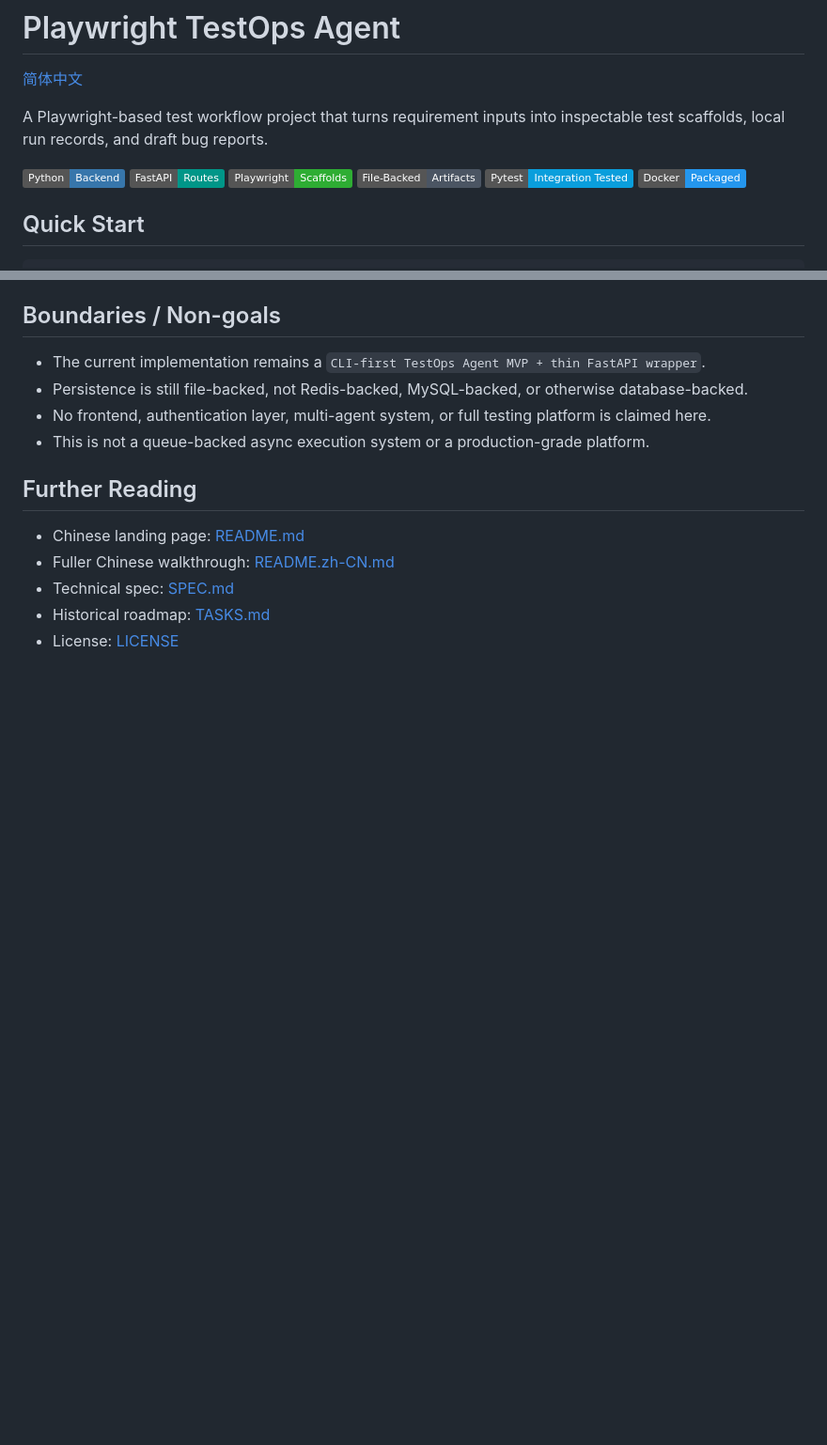
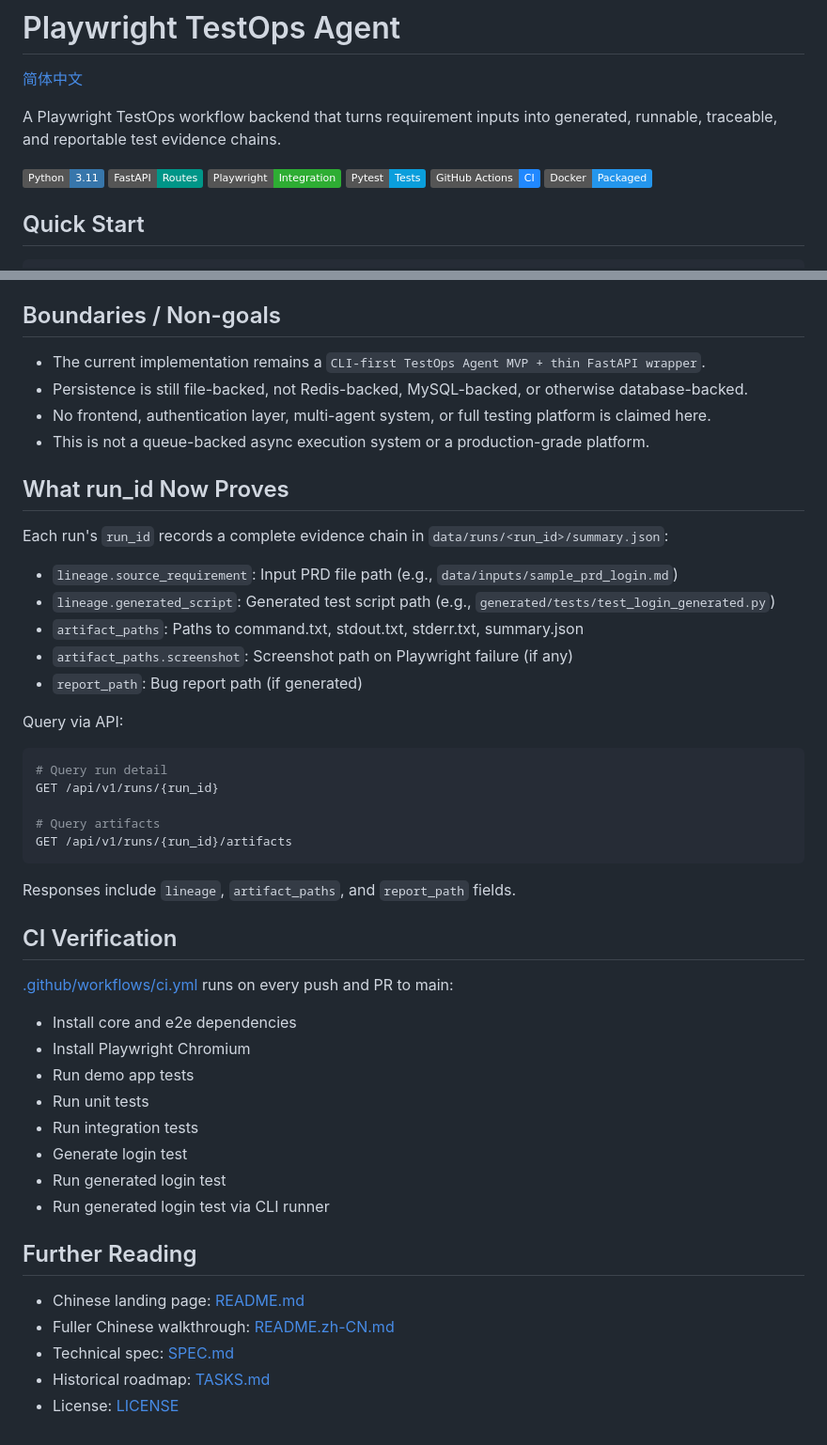
Before and after one commit to ksu3342/playwright-testops-agent, a Markdown page: README.en.md, 2 parts joined by grey strips. Shown at 94% size. GitHub-like rendering; badges without logos; blank space fills up the shorter version.

````diff
--- a/README.en.md
+++ b/README.en.md
@@ -2,14 +2,14 @@
 
 [简体中文](./README.md)
 
-A Playwright-based test workflow project that turns requirement inputs into inspectable test scaffolds, local run records, and draft bug reports.
+A Playwright TestOps workflow backend that turns requirement inputs into generated, runnable, traceable, and reportable test evidence chains.
 
-[![Python Backend](https://img.shields.io/badge/Python-Backend-3776AB?logo=python&logoColor=white)](./app/core/)
-[![FastAPI Routes](https://img.shields.io/badge/FastAPI-Routes-009688?logo=fastapi&logoColor=white)](./app/api/main.py)
-[![Playwright Scaffolds](https://img.shields.io/badge/Playwright-Scaffolds-2EAD33?logo=playwright&logoColor=white)](./app/core/generator.py)
-[![File-Backed Artifacts](https://img.shields.io/badge/File--Backed-Artifacts-4B5563)](./app/core/runner.py)
-[![Pytest Integration Tested](https://img.shields.io/badge/Pytest-Integration%20Tested-0A9EDC?logo=pytest&logoColor=white)](./tests/integration/test_api.py)
-[![Docker Packaged](https://img.shields.io/badge/Docker-Packaged-2496ED?logo=docker&logoColor=white)](./Dockerfile)
+[![Python](https://img.shields.io/badge/Python-3.11-3776AB?logo=python&logoColor=white)](./app/)
+[![FastAPI](https://img.shields.io/badge/FastAPI-Routes-009688?logo=fastapi&logoColor=white)](./app/api/main.py)
+[![Playwright](https://img.shields.io/badge/Playwright-Integration-2EAD33?logo=playwright&logoColor=white)](./app/core/generator.py)
+[![Pytest](https://img.shields.io/badge/Pytest-Tests-0A9EDC?logo=pytest&logoColor=white)](./tests/)
+[![GitHub Actions CI](https://img.shields.io/badge/GitHub%20Actions-CI-2088FF?logo=github&logoColor=white)](./.github/workflows/ci.yml)
+[![Docker](https://img.shields.io/badge/Docker-Packaged-2496ED?logo=docker&logoColor=white)](./Dockerfile)
 
 ## Quick Start
 
@@ -99,6 +99,41 @@ The report path under `generated/reports/` is also a runtime output, not a fixed
 - No frontend, authentication layer, multi-agent system, or full testing platform is claimed here.
 - This is not a queue-backed async execution system or a production-grade platform.
 
+## What run_id Now Proves
+
+Each run's `run_id` records a complete evidence chain in `data/runs/<run_id>/summary.json`:
+
+- `lineage.source_requirement`: Input PRD file path (e.g., `data/inputs/sample_prd_login.md`)
+- `lineage.generated_script`: Generated test script path (e.g., `generated/tests/test_login_generated.py`)
+- `artifact_paths`: Paths to command.txt, stdout.txt, stderr.txt, summary.json
+- `artifact_paths.screenshot`: Screenshot path on Playwright failure (if any)
+- `report_path`: Bug report path (if generated)
+
+Query via API:
+
+```bash
+# Query run detail
+GET /api/v1/runs/{run_id}
+
+# Query artifacts
+GET /api/v1/runs/{run_id}/artifacts
+```
+
+Responses include `lineage`, `artifact_paths`, and `report_path` fields.
+
+## CI Verification
+
+[.github/workflows/ci.yml](./.github/workflows/ci.yml) runs on every push and PR to main:
+
+- Install core and e2e dependencies
+- Install Playwright Chromium
+- Run demo app tests
+- Run unit tests
+- Run integration tests
+- Generate login test
+- Run generated login test
+- Run generated login test via CLI runner
+
 ## Further Reading
 
 - Chinese landing page: [README.md](./README.md)
````
Also changed, not shown: README.md (+42 -7 lines), README.zh-CN.md (+13 -0 lines).
